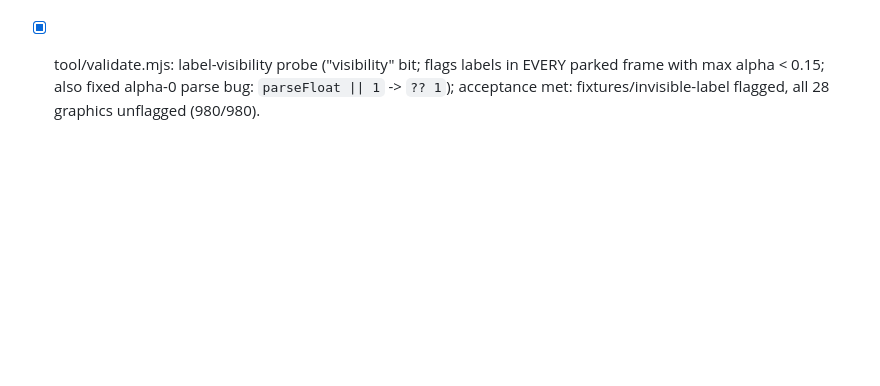
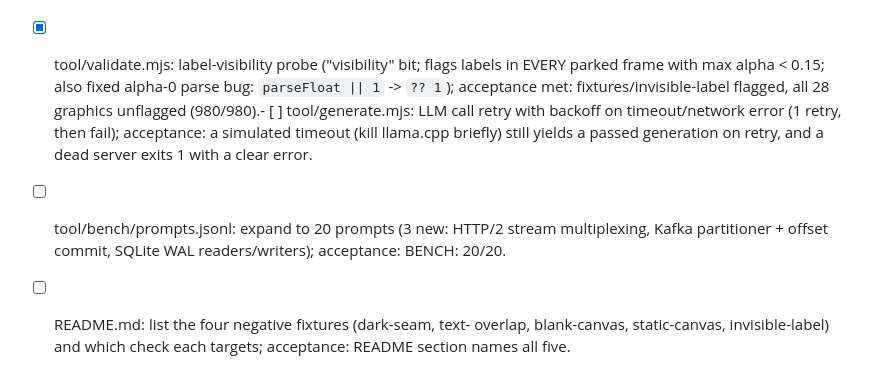
Before and after one commit to theodufort/motion-graphics, a Markdown page: IMPROVEMENTS.md, the part around the change. GitHub-like rendering; blank space fills up the shorter version.

Commit message:
backlog: LLM retry, bench-20, fixture docs

```diff
--- a/IMPROVEMENTS.md
+++ b/IMPROVEMENTS.md
@@ -68,4 +68,13 @@
 - [x] tool/validate.mjs: label-visibility probe ("visibility" bit;
   flags labels in EVERY parked frame with max alpha < 0.15; also fixed
   alpha-0 parse bug: `parseFloat || 1` -> `?? 1`); acceptance met:
-  fixtures/invisible-label flagged, all 28 graphics unflagged (980/980).
+  fixtures/invisible-label flagged, all 28 graphics unflagged (980/980).- [ ] tool/generate.mjs: LLM call retry with backoff on timeout/network
+  error (1 retry, then fail); acceptance: a simulated timeout (kill
+  llama.cpp briefly) still yields a passed generation on retry, and a
+  dead server exits 1 with a clear error.
+- [ ] tool/bench/prompts.jsonl: expand to 20 prompts (3 new: HTTP/2
+  stream multiplexing, Kafka partitioner + offset commit, SQLite WAL
+  readers/writers); acceptance: BENCH: 20/20.
+- [ ] README.md: list the four negative fixtures (dark-seam, text-
+  overlap, blank-canvas, static-canvas, invisible-label) and which
+  check each targets; acceptance: README section names all five.
```
